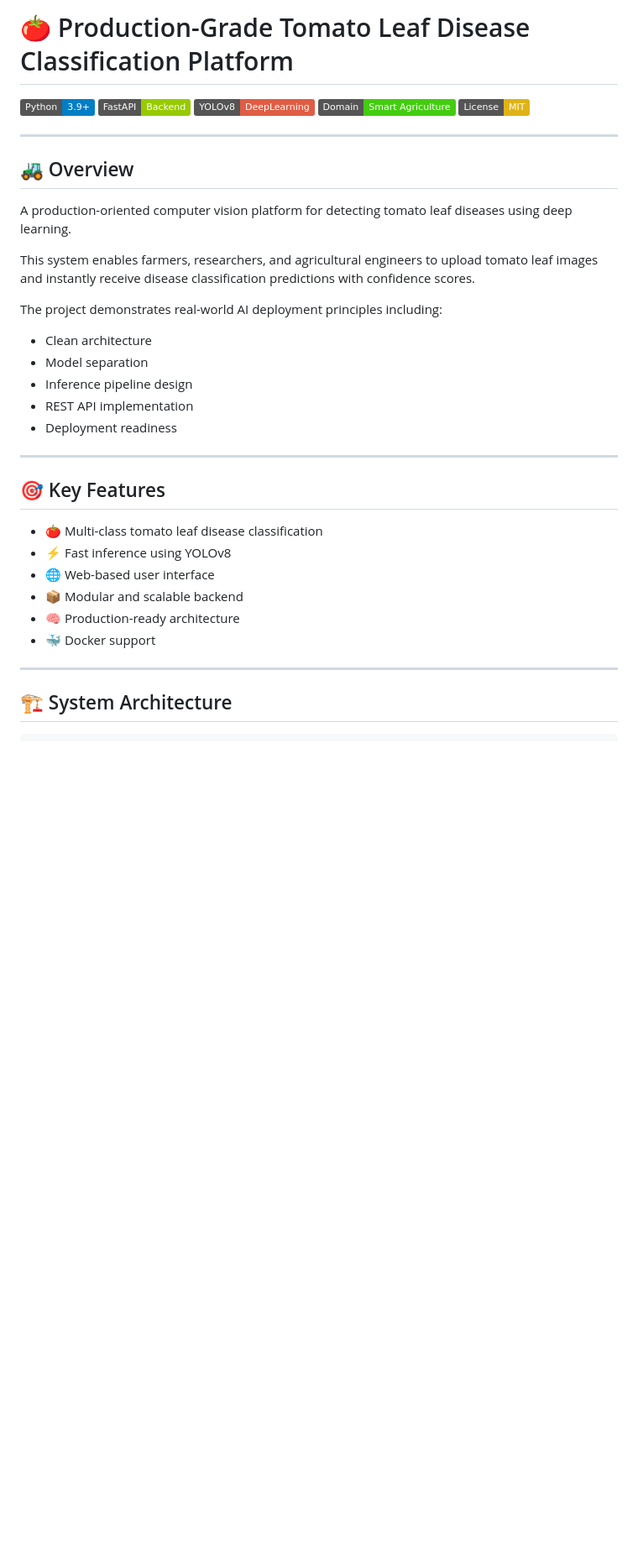
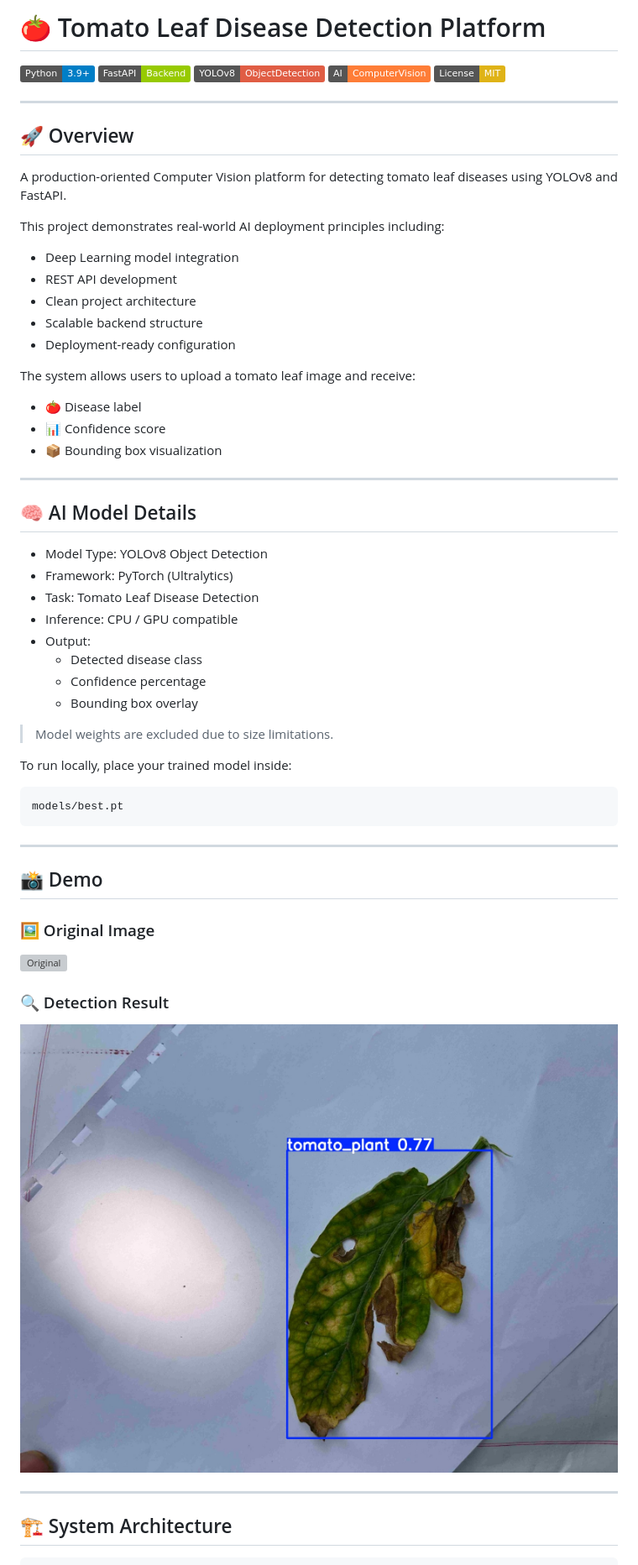
Before and after one commit to Naderalshawki/tomato_disease_ai, a Markdown page: README.md, the part around one of its changes. Shown at 84% size. GitHub-like rendering; badges without logos; blank space fills up the shorter version; grey boxes are pictures that could not be loaded.

````diff
--- a/README.md
+++ b/README.md
@@ -1,37 +1,61 @@
-# 🍅 Production-Grade Tomato Leaf Disease Classification Platform
+# 🍅 Tomato Leaf Disease Detection Platform
 
 ![Python](https://img.shields.io/badge/Python-3.9+-blue)
 ![FastAPI](https://img.shields.io/badge/FastAPI-Backend-green)
-![YOLOv8](https://img.shields.io/badge/YOLOv8-DeepLearning-red)
-![Agriculture AI](https://img.shields.io/badge/Domain-Smart%20Agriculture-brightgreen)
+![YOLOv8](https://img.shields.io/badge/YOLOv8-ObjectDetection-red)
+![AI](https://img.shields.io/badge/AI-ComputerVision-orange)
 ![License](https://img.shields.io/badge/License-MIT-yellow)
 
 ---
 
-## 🚜 Overview
+## 🚀 Overview
 
-A production-oriented computer vision platform for detecting tomato leaf diseases using deep learning.
+A production-oriented Computer Vision platform for detecting tomato leaf diseases using YOLOv8 and FastAPI.
 
-This system enables farmers, researchers, and agricultural engineers to upload tomato leaf images and instantly receive disease classification predictions with confidence scores.
+This project demonstrates real-world AI deployment principles including:
 
-The project demonstrates real-world AI deployment principles including:
+- Deep Learning model integration
+- REST API development
+- Clean project architecture
+- Scalable backend structure
+- Deployment-ready configuration
 
-- Clean architecture
-- Model separation
-- Inference pipeline design
-- REST API implementation
-- Deployment readiness
+The system allows users to upload a tomato leaf image and receive:
+
+- 🍅 Disease label
+- 📊 Confidence score
+- 📦 Bounding box visualization
 
 ---
 
-## 🎯 Key Features
+## 🧠 AI Model Details
 
-- 🍅 Multi-class tomato leaf disease classification
-- ⚡ Fast inference using YOLOv8
-- 🌐 Web-based user interface
-- 📦 Modular and scalable backend
-- 🧠 Production-ready architecture
-- 🐳 Docker support
+- Model Type: YOLOv8 Object Detection
+- Framework: PyTorch (Ultralytics)
+- Task: Tomato Leaf Disease Detection
+- Inference: CPU / GPU compatible
+- Output:
+  - Detected disease class
+  - Confidence percentage
+  - Bounding box overlay
+
+> Model weights are excluded due to size limitations.
+
+To run locally, place your trained model inside:
+
+```
+models/best.pt
+```
+
+---
+
+## 📸 Demo
+
+### 🖼 Original Image
+![Original](assets/original.png)
+
+### 🔍 Detection Result
+![Result](assets/result.png)
 
 ---
 
````
Also changed, not shown: other parts of README.md (+22 -55 lines).
